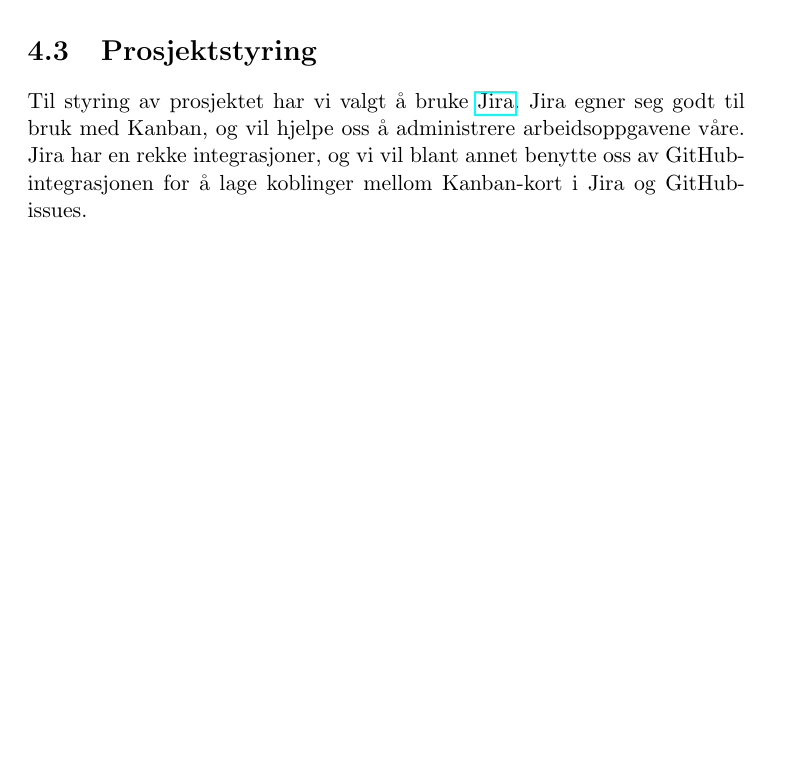
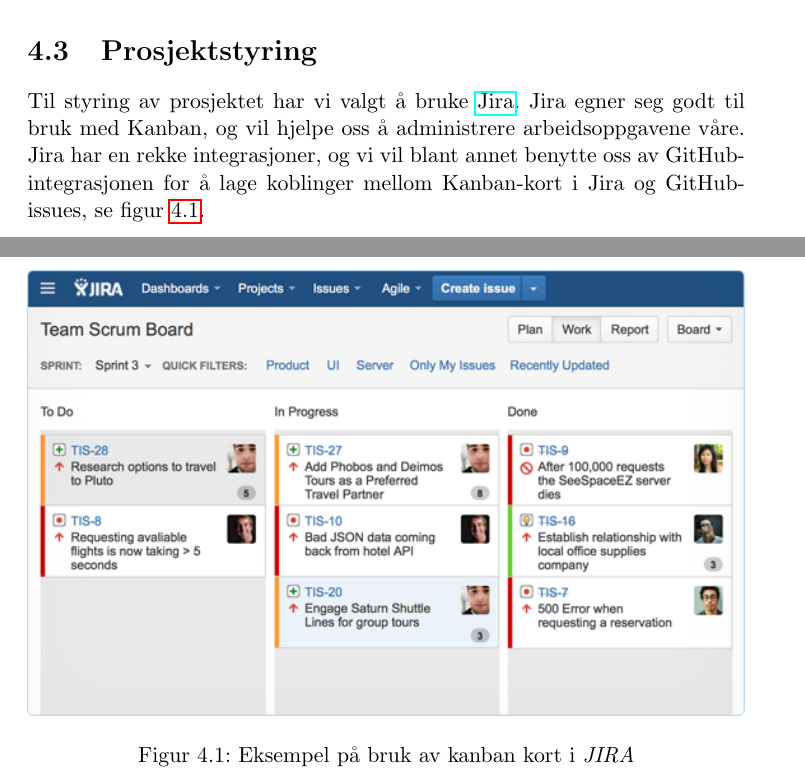
Before and after one commit to CervecerosCodigo/Bachelor_Forprosjekrapport, a LaTeX document (Gruppe19_Forprosjekrapport.tex, which reads chapters/arbeidsmetodikk.tex): part of page 9 of 14 before the commit and two parts of pages 9 and 10 of 13 after it, the two joined at a grey line, cut so that both start at the same text, the shorter picture padded with empty space. Compiled offline with pdfLaTeX.

Commit message:
fikest figur med Jira

```diff
--- a/chapters/arbeidsmetodikk.tex
+++ b/chapters/arbeidsmetodikk.tex
@@ -31,6 +31,10 @@
 Ved eventuelle diskusjoner hvor gruppens medlemmer ikke kommer til flerstemt enighet vil gruppeleders stemme telle dobbelt.
 
 \section{Prosjektstyring}
-Til styring av prosjektet har vi valgt å bruke \href{https://www.atlassian.com/software/jira}{Jira}. Jira egner seg godt til bruk med Kanban, og vil hjelpe oss å administrere arbeidsoppgavene våre. Jira har en rekke integrasjoner, og vi vil blant annet benytte oss av GitHub-integrasjonen for å lage koblinger mellom Kanban-kort i Jira og GitHub-issues.
+Til styring av prosjektet har vi valgt å bruke \href{https://www.atlassian.com/software/jira}{Jira}. Jira egner seg godt til bruk med Kanban, og vil hjelpe oss å administrere arbeidsoppgavene våre. Jira har en rekke integrasjoner, og vi vil blant annet benytte oss av GitHub-integrasjonen for å lage koblinger mellom Kanban-kort i Jira og GitHub-issues, se figur \ref{fig:jira}.
 \cleardoublepage
 \begin{figure}[ht]
+\centering
+\includegraphics[width=\textwidth, keepaspectratio]{./img/arbeidsmetodikk/jira_kanban.png}
+\caption{Eksempel på bruk av kanban kort i \emph{JIRA}}
+\label{fig:jira}
```
Also changed, not shown: Gruppe19_Forprosjekrapport.tex (+2 -2 lines), chapters/arbeidsmetodikk.tex (3 more changed lines).
